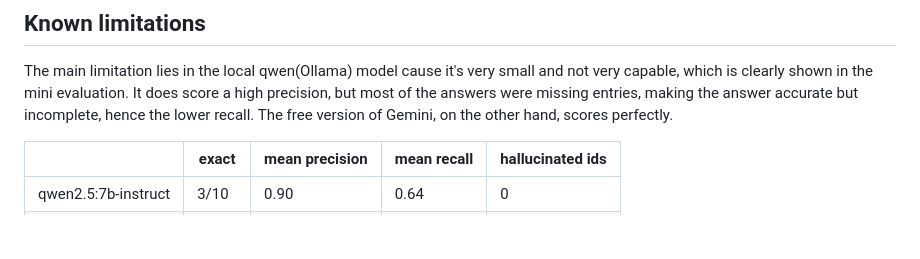
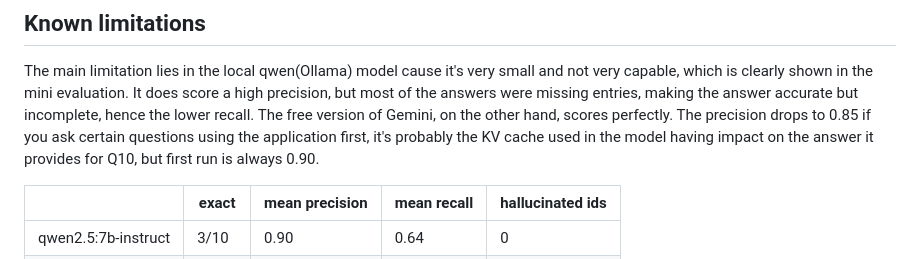
Before and after one commit to IliasAntoniou/SiGMA_take_home_asignment, a Markdown page: README.md, the part around the change. Drawn GitHub-style; blank space fills up the shorter version.

```diff
--- a/README.md
+++ b/README.md
@@ -204,7 +204,9 @@ The main limitation lies in the local qwen(Ollama) model cause it's very small a
 very capable, which is clearly shown in the mini evaluation. It does score a
 high precision, but most of the answers were missing entries, making the answer
 accurate but incomplete, hence the lower recall. The free version of Gemini, on
-the other hand, scores perfectly.
+the other hand, scores perfectly. The precision drops to 0.85 if you ask certain
+questions using the application first, it's probably the KV cache used in the model
+having impact on the answer it provides for Q10, but first run is always 0.90.
 
 | | exact | mean precision | mean recall | hallucinated ids |
 |---|---|---|---|---|
```
